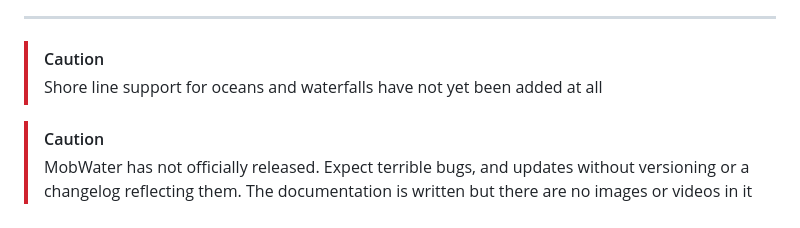
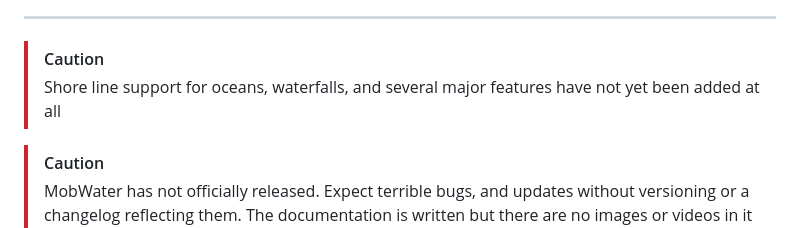
Before and after one commit to Vaei/MobWater, a Markdown page: README.md, the part around the change. Drawn GitHub-style.

```diff
--- a/README.md
+++ b/README.md
@@ -14,7 +14,7 @@ UE5.8+
 ---
 
 > [!CAUTION]
-> Shore line support for oceans and waterfalls have not yet been added at all
+> Shore line support for oceans, waterfalls, and several major features have not yet been added at all
 
 > [!CAUTION]
 > MobWater has not officially released. Expect terrible bugs, and updates without versioning or a changelog reflecting them. The documentation is written but there are no images or videos in it yet. **Come back soon!**
```
